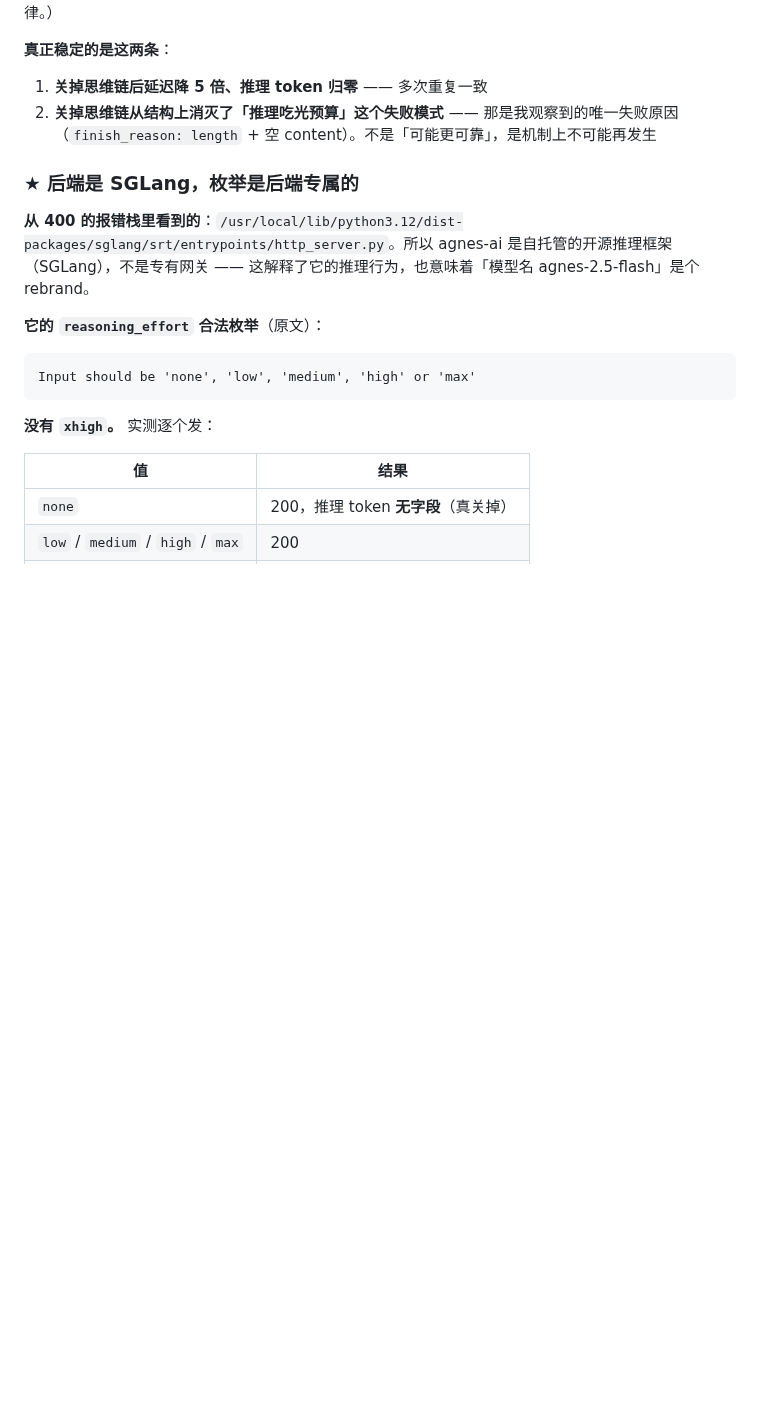
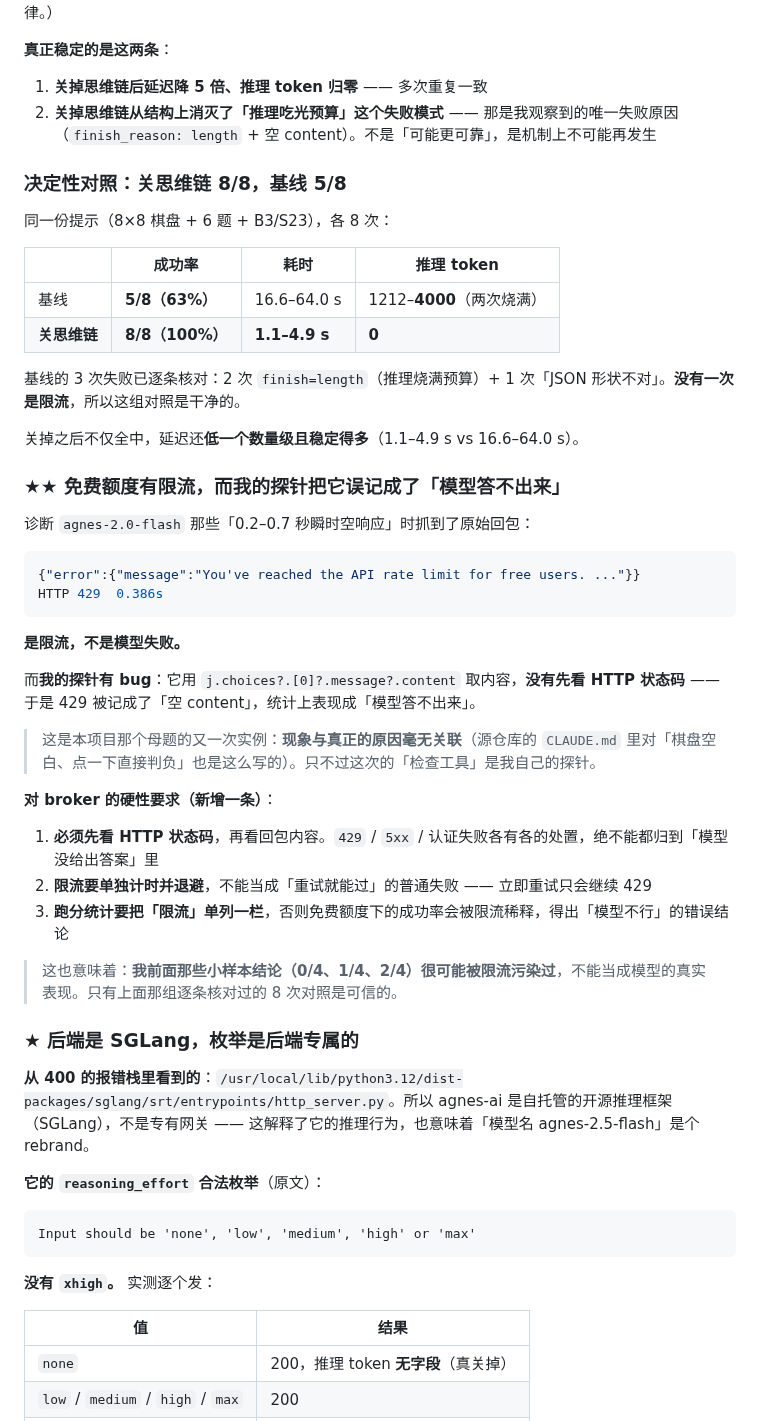
Before and after one commit to ARCJ137442/jev-life, a Markdown page: docs/plans/2026-09-21-life-chess-m1.md, the part around the change. GitHub-like rendering; blank space fills up the shorter version.

Commit message:
docs(plan): 决定性对照 8/8 vs 5/8；并揭穿 429 限流被我误记成模型失败
一、关思维链的对照（各 8 次，同一份提示）
  基线      5/8 (63%)  16.6-64.0s  推理 1212-4000（两次烧满）
  关思维链  8/8 (100%)  1.1-4.9s   推理 0
基线的 3 次失败逐条核对过：2 次 finish=length + 1 次 JSON 形状不对，
没有一次限流，所以这组对照是干净的。

二、★ 2.0-flash 那些 0.2-0.7 秒瞬时空响应是 429 限流，不是模型失败
抓到的原文：You've reached the API rate limit for free users.

而我的探针有 bug：用 j.choices?.[0]?.message?.content 取内容时
没有先看 HTTP 状态码，于是 429 被记成「空 content」，统计上表现成
「模型答不出来」。现象与原因毫无关联——本项目那个母题的又一次实例，
只是这次的检查工具是我自己的探针。

对 broker 新增三条硬性要求：
1. 先看 HTTP 状态码再看内容；429/5xx/认证失败各有各的处置
2. 限流要单独计时并退避，立即重试只会继续 429
3. 跑分统计要把「限流」单列一栏，否则免费额度下会把限流算成模型不行

三、由此撤回我前面那些小样本结论
0/4、1/4、2/4 很可能被限流污染，不能当模型的真实表现。
只有逐条核对过的这组 8 次对照可信。

Co-Authored-By: Claude <noreply@anthropic.com>

````diff
--- a/docs/plans/2026-09-21-life-chess-m1.md
+++ b/docs/plans/2026-09-21-life-chess-m1.md
@@ -2197,6 +2197,42 @@ trivial prompt 的 `prompt_tokens` 是 **287**，其中 `cached_tokens: 256`。
 1. **关掉思维链后延迟降 5 倍、推理 token 归零** —— 多次重复一致
 2. **关掉思维链从结构上消灭了「推理吃光预算」这个失败模式** —— 那是我观察到的唯一失败原因（`finish_reason: length` + 空 content）。不是「可能更可靠」，是机制上不可能再发生
 
+### 决定性对照：关思维链 8/8，基线 5/8
+
+同一份提示（8×8 棋盘 + 6 题 + B3/S23），各 8 次：
+
+| | 成功率 | 耗时 | 推理 token |
+|---|---|---|---|
+| 基线 | **5/8（63%）** | 16.6–64.0 s | 1212–**4000**（两次烧满） |
+| **关思维链** | **8/8（100%）** | **1.1–4.9 s** | **0** |
+
+基线的 3 次失败已逐条核对：2 次 `finish=length`（推理烧满预算）+ 1 次「JSON 形状不对」。**没有一次是限流**，所以这组对照是干净的。
+
+关掉之后不仅全中，延迟还**低一个数量级且稳定得多**（1.1–4.9 s vs 16.6–64.0 s）。
+
+### ★★ 免费额度有限流，而我的探针把它误记成了「模型答不出来」
+
+诊断 `agnes-2.0-flash` 那些「0.2–0.7 秒瞬时空响应」时抓到了原始回包：
+
+```json
+{"error":{"message":"You've reached the API rate limit for free users. ..."}}
+HTTP 429  0.386s
+```
+
+**是限流，不是模型失败。**
+
+而**我的探针有 bug**：它用 `j.choices?.[0]?.message?.content` 取内容，**没有先看 HTTP 状态码** —— 于是 429 被记成了「空 content」，统计上表现成「模型答不出来」。
+
+> 这是本项目那个母题的又一次实例：**现象与真正的原因毫无关联**（源仓库的 `CLAUDE.md` 里对「棋盘空白、点一下直接判负」也是这么写的）。只不过这次的「检查工具」是我自己的探针。
+
+**对 broker 的硬性要求（新增一条）**：
+
+1. **必须先看 HTTP 状态码**，再看回包内容。`429` / `5xx` / 认证失败各有各的处置，绝不能都归到「模型没给出答案」里
+2. **限流要单独计时并退避**，不能当成「重试就能过」的普通失败 —— 立即重试只会继续 429
+3. **跑分统计要把「限流」单列一栏**，否则免费额度下的成功率会被限流稀释，得出「模型不行」的错误结论
+
+> 这也意味着：**我前面那些小样本结论（0/4、1/4、2/4）很可能被限流污染过**，不能当成模型的真实表现。只有上面那组逐条核对过的 8 次对照是可信的。
+
 ### ★ 后端是 SGLang，枚举是**后端专属的**
 
 **从 400 的报错栈里看到的**：`/usr/local/lib/python3.12/dist-packages/sglang/srt/entrypoints/http_server.py`。所以 agnes-ai 是自托管的开源推理框架（SGLang），不是专有网关 —— 这解释了它的推理行为，也意味着「模型名 agnes-2.5-flash」是个 rebrand。
````
